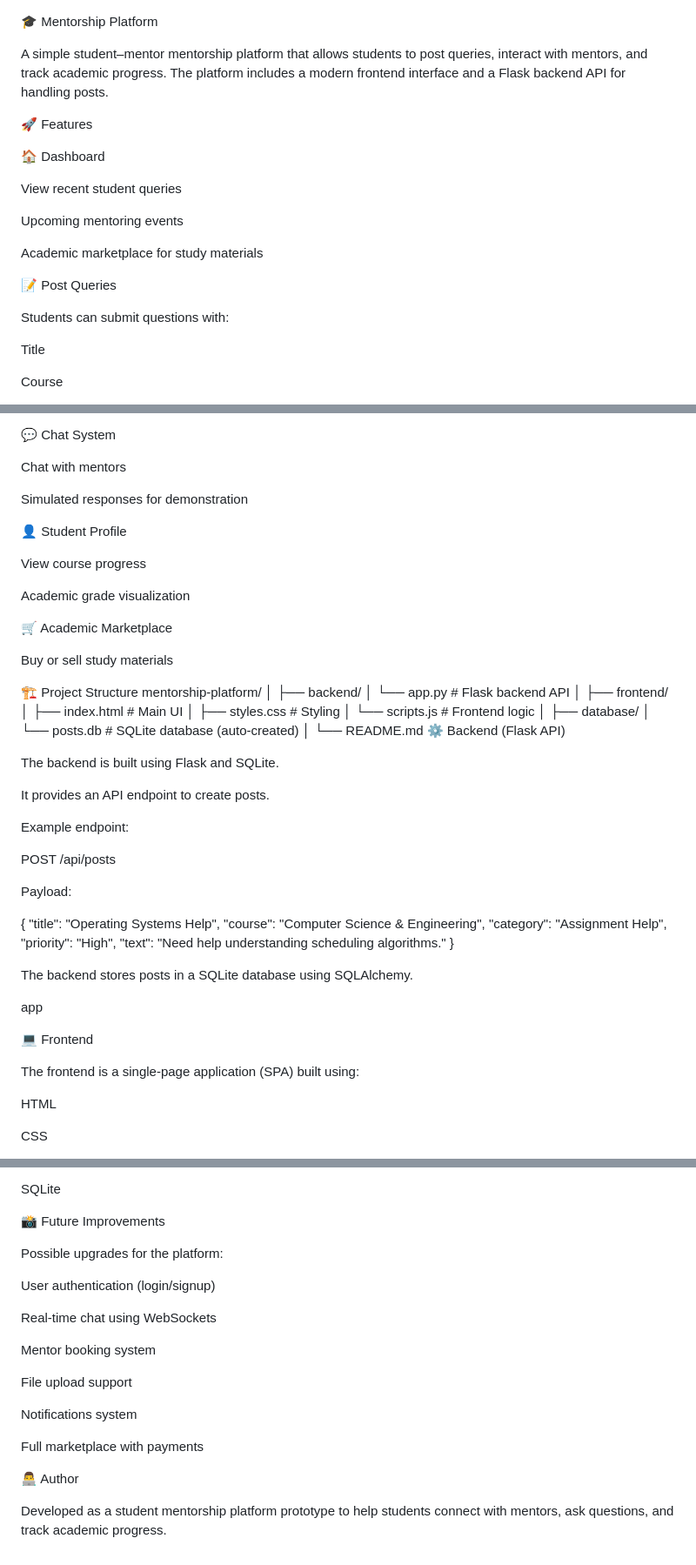
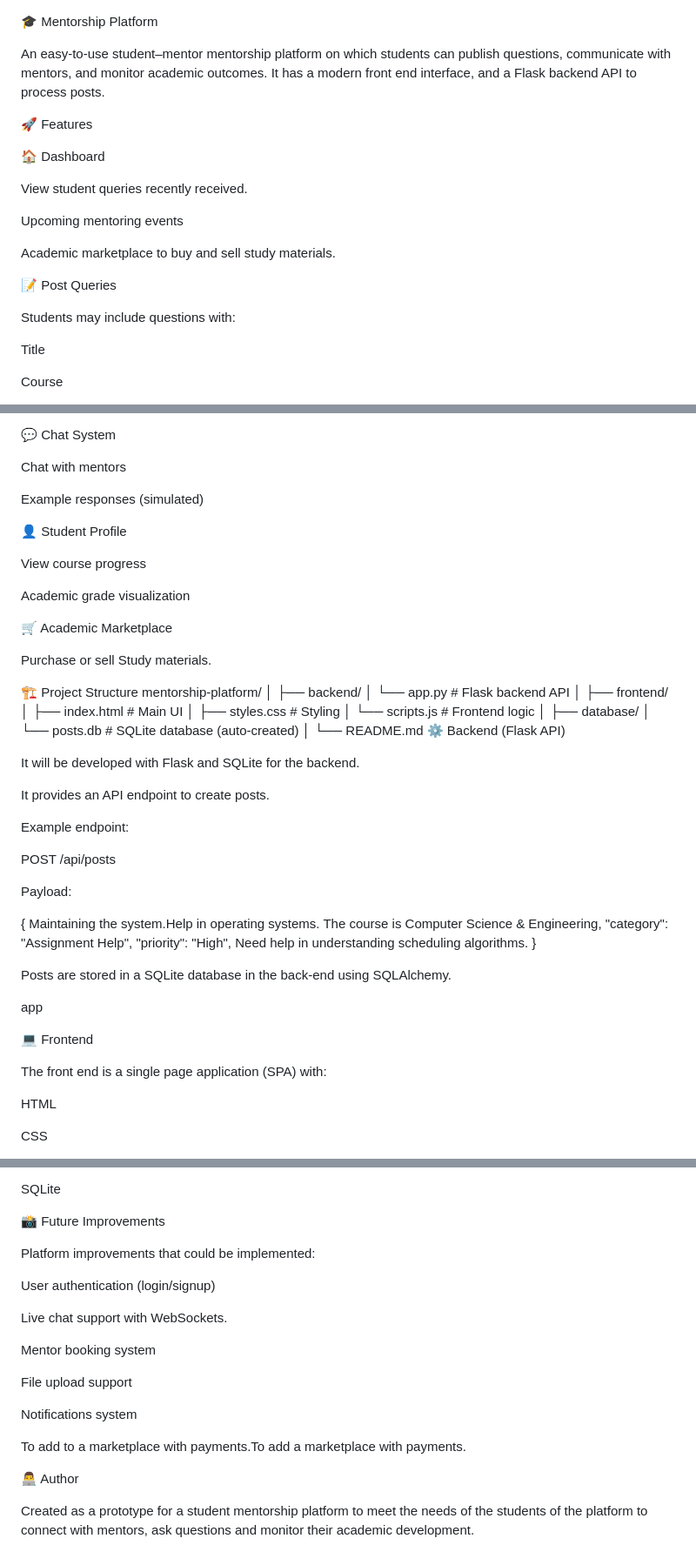
Before and after one commit to Himanshu-133/Mentorship-Platform-Clone, a Markdown page: README.md, 3 parts joined by grey strips. Shown at 87% size. Rendered like a GitHub page.

Commit message:
Revise README for clarity and consistency

```diff
--- a/README.md
+++ b/README.md
@@ -1,20 +1,20 @@
 🎓 Mentorship Platform
 
-A simple student–mentor mentorship platform that allows students to post queries, interact with mentors, and track academic progress. The platform includes a modern frontend interface and a Flask backend API for handling posts.
+An easy-to-use student–mentor mentorship platform on which students can publish questions, communicate with mentors, and monitor academic outcomes. It has a modern front end interface, and a Flask backend API to process posts.
 
 🚀 Features
 
 🏠 Dashboard
 
-View recent student queries
+View student queries recently received.
 
 Upcoming mentoring events
 
-Academic marketplace for study materials
+Academic marketplace to buy and sell study materials.
 
 📝 Post Queries
 
-Students can submit questions with:
+Students may include questions with:
 
 Title
 
@@ -36,7 +36,7 @@ Simulated meeting interface
 
 Chat with mentors
 
-Simulated responses for demonstration
+Example responses (simulated)
 
 👤 Student Profile
 
@@ -46,7 +46,7 @@ Academic grade visualization
 
 🛒 Academic Marketplace
 
-Buy or sell study materials
+Purchase or sell Study materials.
 
 🏗️ Project Structure
 mentorship-platform/
@@ -65,7 +65,7 @@ mentorship-platform/
 └── README.md
 ⚙️ Backend (Flask API)
 
-The backend is built using Flask and SQLite.
+It will be developed with Flask and SQLite for the backend.
 
 It provides an API endpoint to create posts.
 
@@ -76,20 +76,20 @@ POST /api/posts
 Payload:
 
 {
-  "title": "Operating Systems Help",
-  "course": "Computer Science & Engineering",
+  Maintaining the system.Help in operating systems.
+  The course is Computer Science & Engineering,
   "category": "Assignment Help",
   "priority": "High",
-  "text": "Need help understanding scheduling algorithms."
+  Need help in understanding scheduling algorithms.
 }
 
-The backend stores posts in a SQLite database using SQLAlchemy.
+Posts are stored in a SQLite database in the back-end using SQLAlchemy.
 
 app
 
 💻 Frontend
 
-The frontend is a single-page application (SPA) built using:
+The front end is a single page application (SPA) with:
 
 HTML
 
@@ -186,11 +186,11 @@ SQLite
 
 📸 Future Improvements
 
-Possible upgrades for the platform:
+Platform improvements that could be implemented:
 
 User authentication (login/signup)
 
-Real-time chat using WebSockets
+Live chat support with WebSockets.
 
 Mentor booking system
 
@@ -198,8 +198,8 @@ File upload support
 
 Notifications system
 
-Full marketplace with payments
+To add to a marketplace with payments.To add a marketplace with payments.
 
 👨‍💻 Author
 
-Developed as a student mentorship platform prototype to help students connect with mentors, ask questions, and track academic progress.
+Created as a prototype for a student mentorship platform to meet the needs of the students of the platform to connect with mentors, ask questions and monitor their academic development.
```
Also changed, not shown: other parts of README.md (+3 -3 lines).
